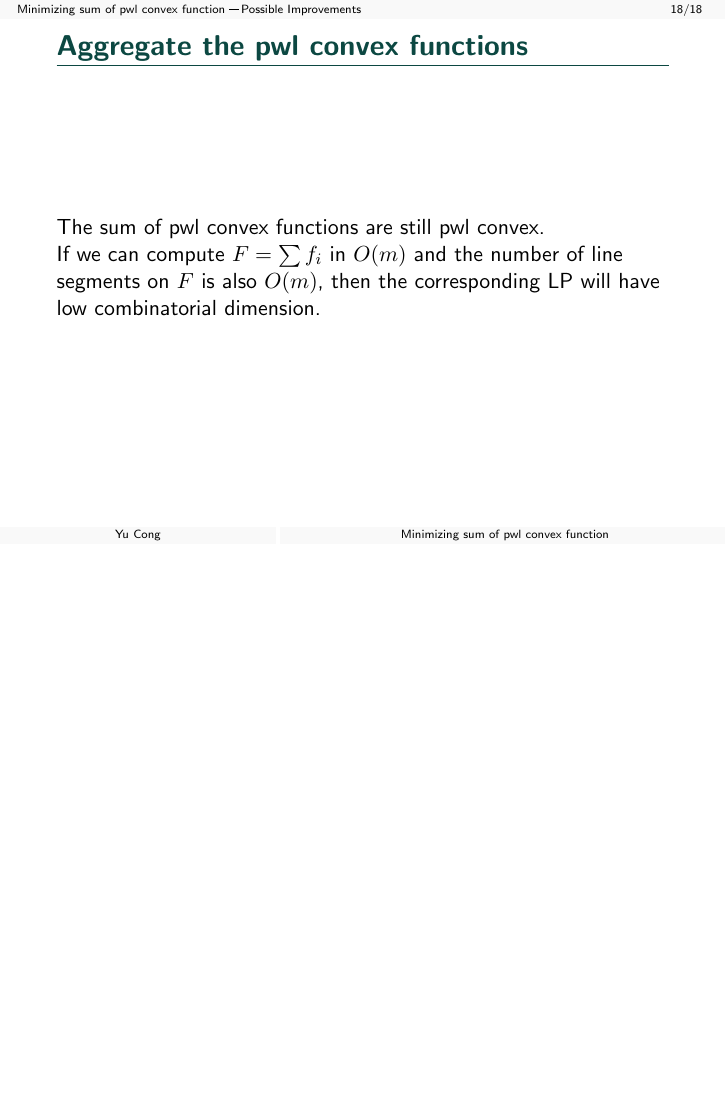
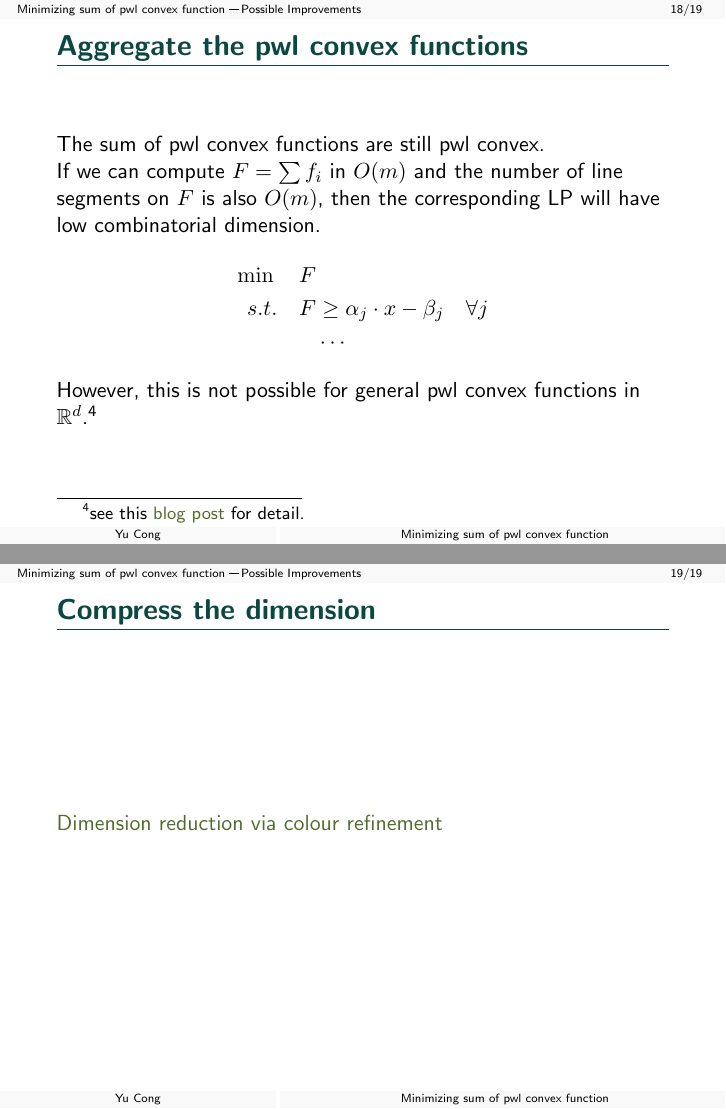
Before and after one commit to congyu711/lowdimLP-slides, LaTeX slides (beamerslides.tex): page 18 of 18 before the commit and pages 18 and 19 of 19 after it, the two joined at a grey line, the shorter picture padded with empty space. The pictures show the PDF file beamerslides.pdf that the author committed with the source.

Commit message:
Aggregate the pwl convex functions

```diff
--- a/beamerslides.tex
+++ b/beamerslides.tex
@@ -227,6 +227,16 @@ However, observe that in our problem the piecewise linear convex function is not
     % blog posts
     The sum of pwl convex functions are still pwl convex.
     \newline If we can compute $F=\sum f_i$ in $O(m)$ and the number of line segments on $F$ is also $O(m)$, then the corresponding LP will have low combinatorial dimension.
+    \begin{align*}
+        \min \quad F\\
+        s.t. \quad F&\geq \alpha_j\cdot x -\beta_j \quad \forall j\\
+        &\cdots
+    \end{align*}
+    However, this is not possible for general pwl convex functions in $\R^d$.\footnote{see this \href{https://talldoor.uk/posts/2024-09-16-piecewise-linear.html}{blog post} for detail.}
+\end{frame}
+
+\begin{frame}{Compress the dimension}
+    \href{https://arxiv.org/pdf/1307.5697}{Dimension reduction via colour refinement}
 \end{frame}
 
 \end{document}
```
Also changed, not shown: beamerslides.pdf.
